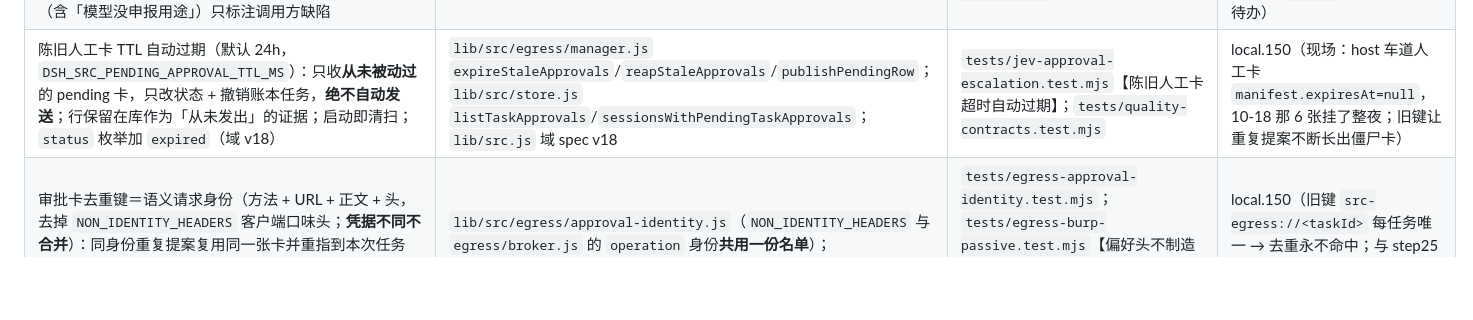
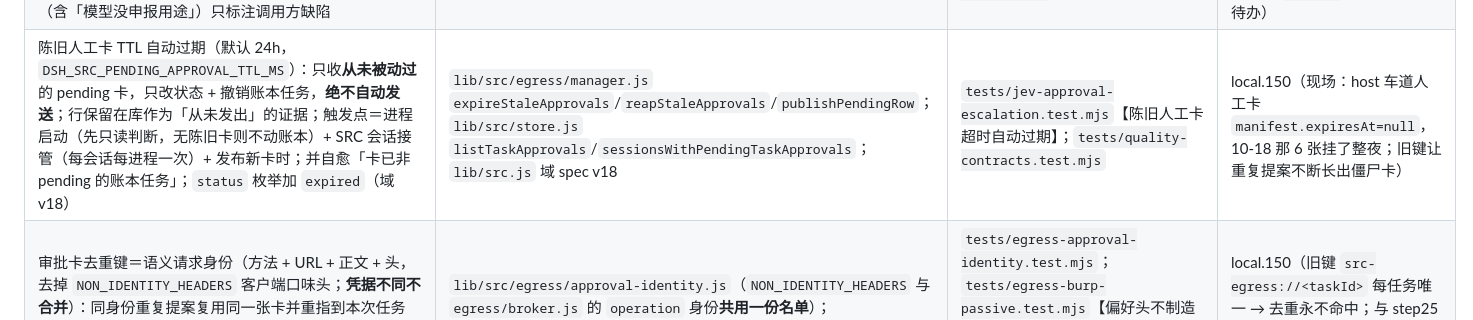
Before and after one commit to 803S/dsh-src, a Markdown page: docs/rules-catalog.md, the part around the change. Rendered like a GitHub page; blank space fills up the shorter version.

```diff
--- a/docs/rules-catalog.md
+++ b/docs/rules-catalog.md
@@ -21,7 +21,7 @@
 | 闸拒绝必须自解释：代理 403 正文恒为 `SRC_GATE_BLOCKED_NOT_SENT` + **真实原因码**（再带一行可操作提示），不得只靠 `x-src-gate-reason` 响应头（bash/curl 管道里必然丢失） | `mitm-addon.py` 的 `deny()` 正文构造；`control-server.js` 403 附带 `hint`（固定文案表） | `lib/src/egress/deny-hints.js`；`tests/egress-deny-body.py`；`tests/egress-gate.test.mjs`【proxy denial body always carries the real reason code】【proxy control rejects with a code and an actionable hint】 | local.147（审计 `session-a927392f`：step24 手写的无头部 `src_egress_plan` 绑到 bash 后，curl 自动加的 `User-Agent`/`Accept` 让逐字节 digest 比对失败 → `REQUEST_NOT_APPROVED` 且无 `approval_id` → 模型只看到 25 字节正文并猜错原因、改走别的通道。见 `docs/audit-step25-gate-denial-20261019.md`） |
 | 判定归账不得因身份缺失而整批丢失：代理/脚本车道的 exec 是合成对象（没有 `agent.session`），归账解析必须回退 `srcSessionId`、**绝不抛错**；真实发生的判定（设置里 `riskMode=on`）必须留下观测行，即使桌面 App 不注入任何 `DSH_*` 环境（单测进程仍保持静默，不得污染真实遥测库） | `record-sink.js` 的 `sessionIdForDecision` + `lib/src.js` 的 sink；`manager.js` 的 `authorize`/`propose` 盖章；`advisor.js` 的 `riskObservationEnabled` | `tests/egress-decision-attribution.test.mjs`（4 组）；`tests/src.integration.test.mjs`【判定计量归账：代理/脚本车道的判定…】 | local.148（同一审计：step30 那 4 笔同形 POST 3 放行 1 挂卡，历史里查不到任何一笔判定；当天 JSONL 67 行里 risk-grade 观测 0 条。两处根因分别是 `sessionIdOf(exec)` 抛错被吞、以及 `DSH_SRC_LAYA_DECISION` 默认 off 而 App 不注入环境变量） |
 | 无输入只读＝本地事实，不占人工（但**不覆盖否定结论**）：读方法 ∧ 无正文 ∧ 无查询串 ∧ 路径无数字资源 id ∧ 非本地硬边界 ∧ 无影响类语义词 → 自动放行并记账；判定服务的 `reject`/`risk=high`/`effect∈IMPACT_DENYING_EFFECTS` 与本地硬边界仍挂卡；`unknown`/`pending`/`fallback`（含「模型没申报用途」）只标注调用方缺陷 | `lib/src/security.js` `impactFreeRead`；`lib/src/decision/http-policy.js` 的 `read-suspicion-auto` 分支；`lib/src/egress/broker.js` 的计划车道；`lib/src/decision/effect-policy.js` 的 `IMPACT_DENYING_EFFECTS`（分类只能在表里定义） | `tests/jev-policy.test.mjs:68`；`tests/egress-gate.test.mjs:1022`；`docs/approval-card-lifecycle-20261019.md` | local.150（用户唯一判据「只有可能影响线上环境/业务/真实用户的事才给人」；现场 `GET /extra/create`、`OPTIONS /users` 这类无输入报文被判定服务判 `unknown` 后变成用户的待办） |
-| 陈旧人工卡 TTL 自动过期（默认 24h，`DSH_SRC_PENDING_APPROVAL_TTL_MS`）：只收**从未被动过**的 pending 卡，只改状态 + 撤销账本任务，**绝不自动发送**；行保留在库作为「从未发出」的证据；启动即清扫；`status` 枚举加 `expired`（域 v18） | `lib/src/egress/manager.js` `expireStaleApprovals`/`reapStaleApprovals`/`publishPendingRow`；`lib/src/store.js` `listTaskApprovals`/`sessionsWithPendingTaskApprovals`；`lib/src.js` 域 spec v18 | `tests/jev-approval-escalation.test.mjs`【陈旧人工卡超时自动过期】；`tests/quality-contracts.test.mjs` | local.150（现场：host 车道人工卡 `manifest.expiresAt=null`，10-18 那 6 张挂了整夜；旧键让重复提案不断长出僵尸卡） |
+| 陈旧人工卡 TTL 自动过期（默认 24h，`DSH_SRC_PENDING_APPROVAL_TTL_MS`）：只收**从未被动过**的 pending 卡，只改状态 + 撤销账本任务，**绝不自动发送**；行保留在库作为「从未发出」的证据；触发点＝进程启动（先只读判断，无陈旧卡则不动账本）+ SRC 会话接管（每会话每进程一次）+ 发布新卡时；并自愈「卡已非 pending 的账本任务」；`status` 枚举加 `expired`（域 v18） | `lib/src/egress/manager.js` `expireStaleApprovals`/`reapStaleApprovals`/`publishPendingRow`；`lib/src/store.js` `listTaskApprovals`/`sessionsWithPendingTaskApprovals`；`lib/src.js` 域 spec v18 | `tests/jev-approval-escalation.test.mjs`【陈旧人工卡超时自动过期】；`tests/quality-contracts.test.mjs` | local.150（现场：host 车道人工卡 `manifest.expiresAt=null`，10-18 那 6 张挂了整夜；旧键让重复提案不断长出僵尸卡） |
 | 审批卡去重键＝语义请求身份（方法 + URL + 正文 + 头，去掉 `NON_IDENTITY_HEADERS` 客户端口味头；**凭据不同不合并**）：同身份重复提案复用同一张卡并重指到本次任务（旧任务撤销），不刷重复卡；补材料走 `{dedupe:false}` | `lib/src/egress/approval-identity.js`（`NON_IDENTITY_HEADERS` 与 `egress/broker.js` 的 `operation` 身份**共用一份名单**）；`manager.publishPendingRow`/`reusedRow` | `tests/egress-approval-identity.test.mjs`；`tests/egress-burp-passive.test.mjs`【偏好头不制造重复卡…逐字节一致】；`tests/jev-approval-escalation.test.mjs`【孤儿待审卡】 | local.150（旧键 `src-egress://<taskId>` 每任务唯一 → 去重永不命中；与 step25 的 25 字节 403 同源：客户端偏好头不是请求身份） |
 | 审批挂起期间同 host+path 禁止绕行（Burp MCP/curl 等通道直接拒绝） | approval-locks 桥接层拒绝 | src_http description【审批锁，硬闸】+ prompt 禁止绕行段 | 2026-08-22 Burp 破案（SSE 绕行路径封堵） |
 | 范围闸只约束写/影响类（读/枚举/探测不受限）；写类授权=用户声明域名（整域）∪精确 origin；资产清单=归属与写许可来源 | src_http/src_scan_surface/src_collect_* store 判定 + egress 范围闸（写类报 SRC_GATE_OUT_OF_SCOPE） | prompt 授权段；recon/audit persona【只读不受限 / 写类看归属】 | local.43 → 2026-10-13 用户指令（只读不再被挡） |
```
Also changed, not shown: docs/approval-card-lifecycle-20261019.md (+19 -5 lines).
